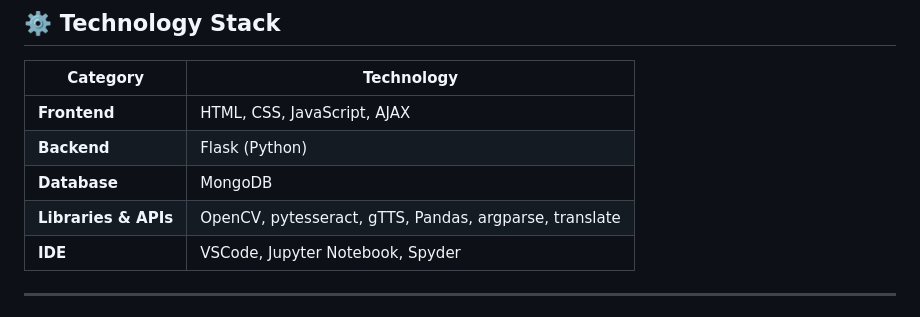
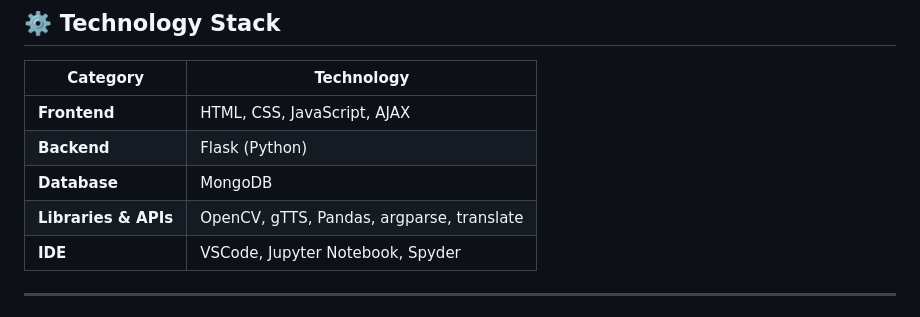
Before and after one commit to Eclipse-07/Color-Detection-System, a Markdown page: README.md, the part around the change. Rendered like a GitHub page.

```diff
--- a/README.md
+++ b/README.md
@@ -38,7 +38,7 @@ Built for **artists, designers, educators, and visually impaired users**, HueVer
 | **Frontend** | HTML, CSS, JavaScript, AJAX |
 | **Backend** | Flask (Python) |
 | **Database** | MongoDB |
-| **Libraries & APIs** | OpenCV, pytesseract, gTTS, Pandas, argparse, translate |
+| **Libraries & APIs** | OpenCV, gTTS, Pandas, argparse, translate |
 | **IDE** | VSCode, Jupyter Notebook, Spyder |
 
 ---
```
